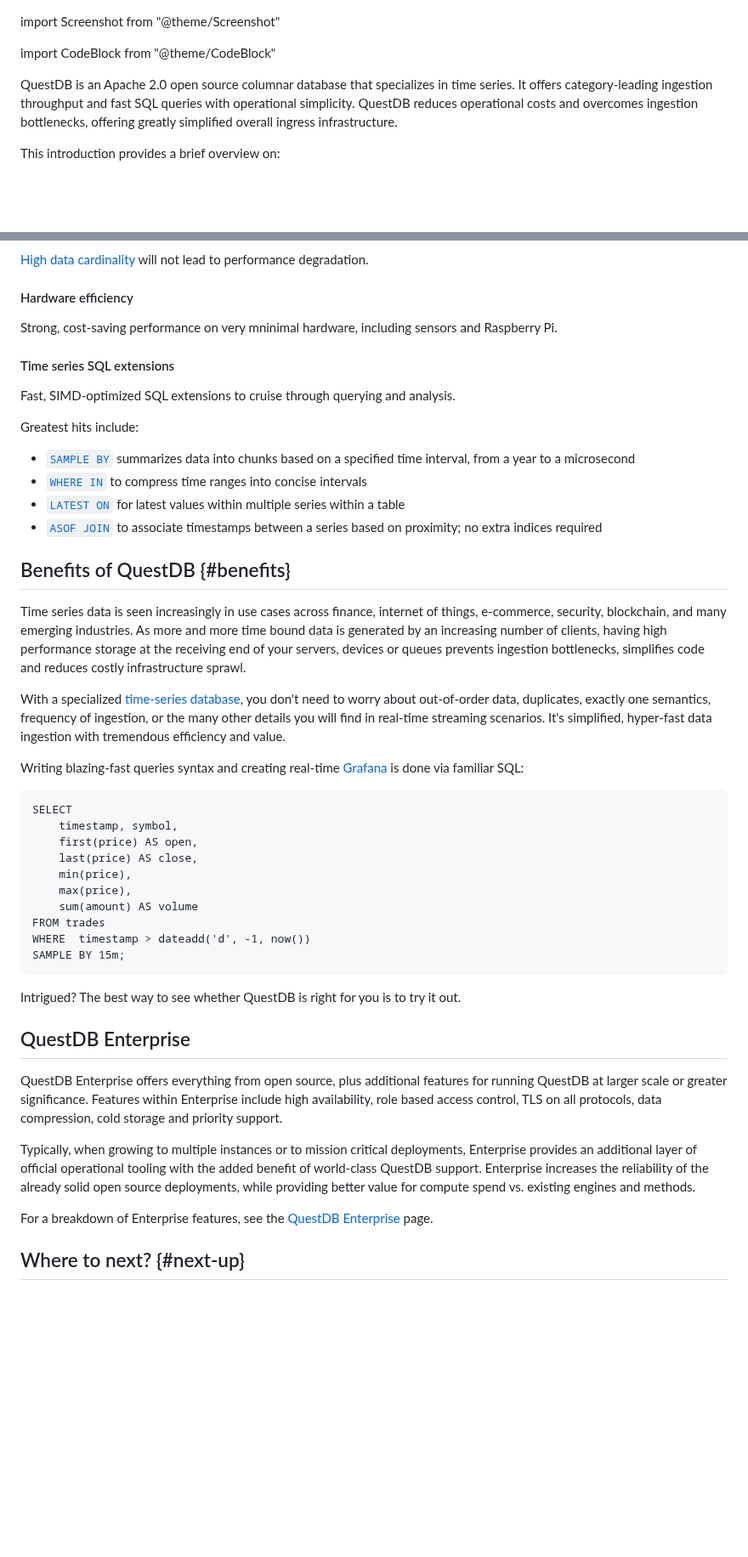
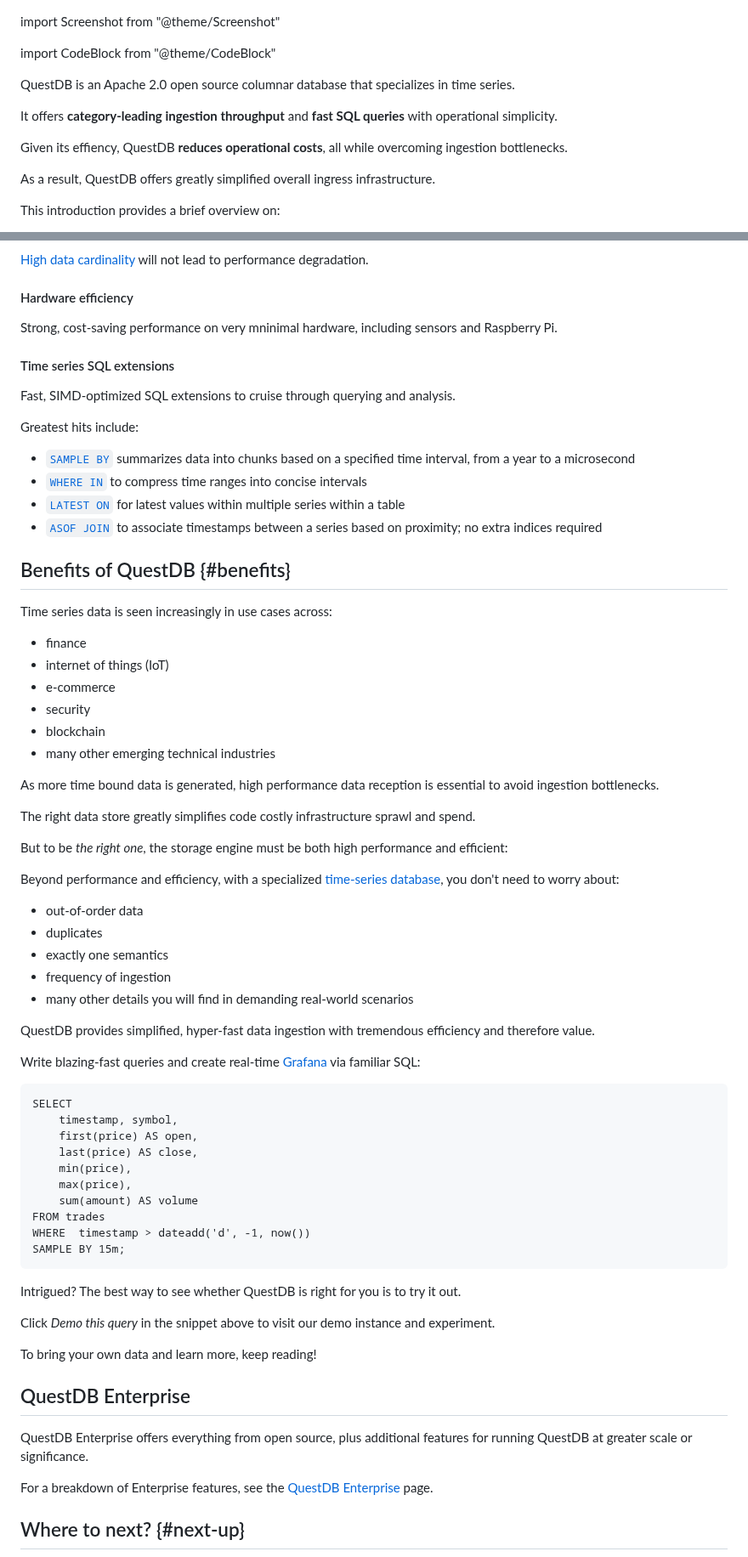
Before and after one commit to questdb/documentation, a Markdown page: introduction.md, 2 parts joined by grey strips. Shown at 85% size. Rendered like a GitHub page; blank space fills up the shorter version.

Commit message:
intro polish

````diff
--- a/introduction.md
+++ b/introduction.md
@@ -11,9 +11,15 @@ import Screenshot from "@theme/Screenshot"
 import CodeBlock from "@theme/CodeBlock"
 
 QuestDB is an Apache 2.0 open source columnar database that specializes in time
-series. It offers category-leading ingestion throughput and fast SQL queries
-with operational simplicity. QuestDB reduces operational costs and overcomes
-ingestion bottlenecks, offering greatly simplified overall ingress infrastructure.
+series.
+
+It offers **category-leading ingestion throughput** and **fast SQL queries**
+with operational simplicity.
+
+Given its effiency, QuestDB **reduces operational costs**, all while overcoming
+ingestion bottlenecks.
+
+As a result, QuestDB offers greatly simplified overall ingress infrastructure.
 
 This introduction provides a brief overview on:
 
@@ -51,8 +57,8 @@ performance degradation.
 
 #### Hardware efficiency
 
-Strong, cost-saving performance on very mninimal hardware,
-including sensors and Raspberry Pi.
+Strong, cost-saving performance on very mninimal hardware, including sensors and
+Raspberry Pi.
 
 #### Time series SQL extensions
 
@@ -71,12 +77,23 @@ Greatest hits include:
 
 ## Benefits of QuestDB {#benefits}
 
-Time series data is seen increasingly in use cases across finance, internet of
-things, e-commerce, security, blockchain, and many emerging industries. As more
-and more time bound data is generated by an increasing number of clients, having
-high performance storage at the receiving end of your servers, devices or queues
-prevents ingestion bottlenecks, simplifies code and reduces costly
-infrastructure sprawl.
+Time series data is seen increasingly in use cases across:
+
+- finance
+- internet of things (IoT)
+- e-commerce
+- security
+- blockchain
+- many other emerging technical industries
+
+As more time bound data is generated, high performance data reception is
+essential to avoid ingestion bottlenecks.
+
+The right data store greatly simplifies code costly infrastructure sprawl and
+spend.
+
+But to be _the right one_, the storage engine must be both high performance and
+efficient:
 
 <Screenshot
   alt="A chart showing high-cardinality ingestion performance of InfluxDB, TimescaleDB, and QuestDB"
@@ -85,14 +102,21 @@ infrastructure sprawl.
   title="Benchmark results for QuestDB 7.3.10, InfluxDB 2.7.4 and Timescale 2.14.2"
 />
 
-With a specialized [time-series database](/glossary/time-series-database/), you
-don't need to worry about out-of-order data, duplicates, exactly one semantics,
-frequency of ingestion, or the many other details you will find in real-time
-streaming scenarios. It's simplified, hyper-fast data ingestion with tremendous
-efficiency and value.
+Beyond performance and efficiency, with a specialized
+[time-series database](/glossary/time-series-database/), you don't need to worry
+about:
 
-Writing blazing-fast queries syntax and creating real-time
-[Grafana](/docs/third-party-tools/grafana/) is done via familiar SQL:
+- out-of-order data
+- duplicates
+- exactly one semantics
+- frequency of ingestion
+- many other details you will find in demanding real-world scenarios
+
+QuestDB provides simplified, hyper-fast data ingestion with tremendous
+efficiency and therefore value.
+
+Write blazing-fast queries and create real-time
+[Grafana](/docs/third-party-tools/grafana/) via familiar SQL:
 
 ```questdb-sql title='Navigate time with SQL' demo
 SELECT
@@ -110,18 +134,15 @@ SAMPLE BY 15m;
 Intrigued? The best way to see whether QuestDB is right for you is to try it
 out.
 
+Click _Demo this query_ in the snippet above to visit our demo instance and
+experiment.
+
+To bring your own data and learn more, keep reading!
+
 ## QuestDB Enterprise
 
 QuestDB Enterprise offers everything from open source, plus additional features
-for running QuestDB at larger scale or greater significance. Features within
-Enterprise include high availability, role based access control, TLS on all
-protocols, data compression, cold storage and priority support.
-
-Typically, when growing to multiple instances or to mission critical
-deployments, Enterprise provides an additional layer of official operational
-tooling with the added benefit of world-class QuestDB support. Enterprise
-increases the reliability of the already solid open source deployments, while
-providing better value for compute spend vs. existing engines and methods.
+for running QuestDB at greater scale or significance.
 
 For a breakdown of Enterprise features, see the
 [QuestDB Enterprise](/enterprise/) page.
````
